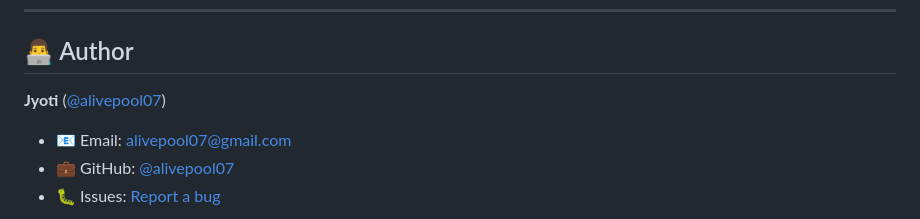
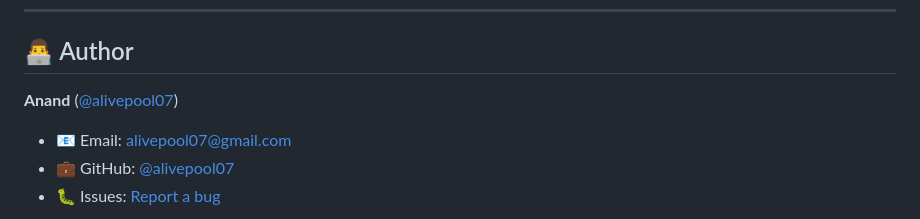
Before and after one commit to alivepool07/OppSeek, a Markdown page: README.md, the part around the change. Rendered like a GitHub page.

Commit message:
Update author information in README.md

```diff
--- a/README.md
+++ b/README.md
@@ -235,7 +235,7 @@ This project is licensed under the **MIT License** - see the [LICENSE](LICENSE)
 
 ## 👨‍💻 Author
 
-**Jyoti** ([@alivepool07](https://github.com/alivepool07))
+**Anand** ([@alivepool07](https://github.com/alivepool07))
 
 - 📧 Email: alivepool07@gmail.com
 - 💼 GitHub: [@alivepool07](https://github.com/alivepool07)
```
